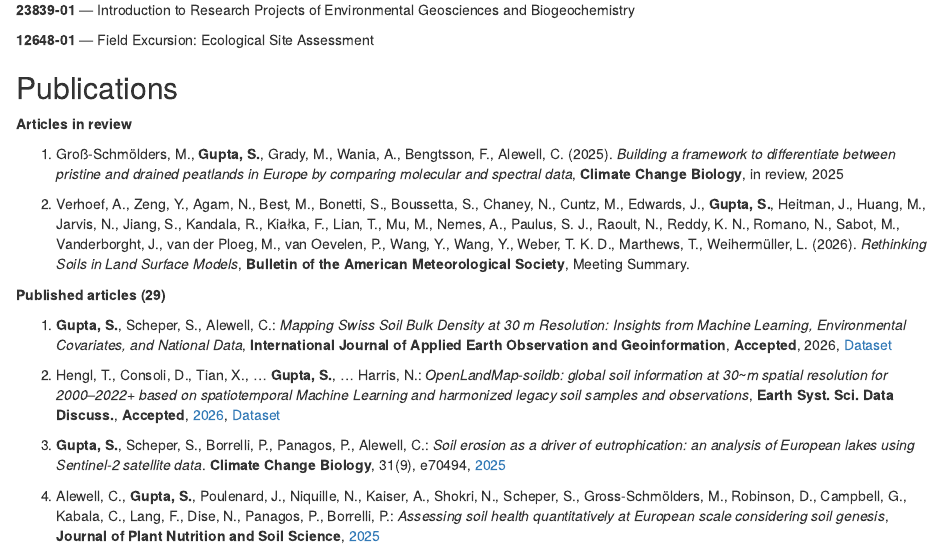
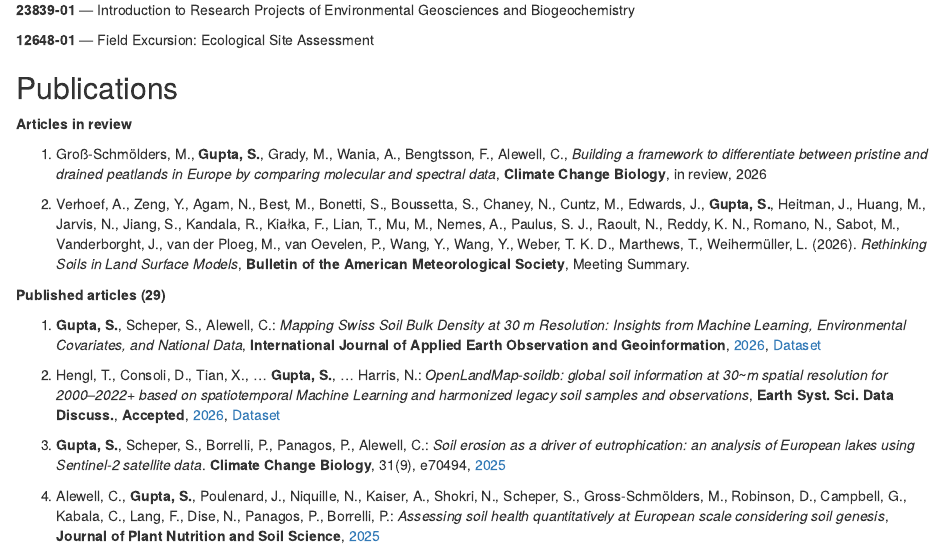
Before and after one commit to ETHZ-repositories/aboutme, an R Markdown document (Index.Rmd): the page in a window 1100 px wide, from 920 px down. Rendered offline with R 4.5, knitr and Pandoc, with nearby package versions; drawn as R Markdown's standard HTML page in place of the format the file asks for.

Commit message:
Update Index.Rmd

```diff
--- a/Index.Rmd
+++ b/Index.Rmd
@@ -71,7 +71,7 @@ B.tech in Agricultural Engineering | July 2009 - June 2013
 
 **Articles in review**
 
-1. Groß-Schmölders, M., **Gupta, S.**, Grady, M., Wania, A., Bengtsson, F., Alewell, C. (2025). *Building a framework to differentiate between pristine and drained peatlands in Europe by comparing molecular and spectral data*, **Climate Change Biology**, in review, 2025
+1. Groß-Schmölders, M., **Gupta, S.**, Grady, M., Wania, A., Bengtsson, F., Alewell, C., *Building a framework to differentiate between pristine and drained peatlands in Europe by comparing molecular and spectral data*, **Climate Change Biology**, in review, 2026
 
 2. Verhoef, A., Zeng, Y., Agam, N., Best, M., Bonetti, S., Boussetta, S., Chaney, N., Cuntz, M., Edwards, J., **Gupta, S.**, Heitman, J., Huang, M., Jarvis, N., Jiang, S., Kandala, R., Kiałka, F., Lian, T., Mu, M., Nemes, A., Paulus, S. J., Raoult, N., Reddy, K. N., Romano, N., Sabot, M., Vanderborght, J., van der Ploeg, M., van Oevelen, P., Wang, Y., Wang, Y., Weber, T. K. D., Marthews, T., Weihermüller, L. (2026). *Rethinking Soils in Land Surface Models*, **Bulletin of the American Meteorological Society**, Meeting Summary.
 
@@ -79,7 +79,7 @@ B.tech in Agricultural Engineering | July 2009 - June 2013
 **Published articles (29)**
 
 1. **Gupta, S.**, Scheper, S., Alewell, C.: *Mapping Swiss Soil Bulk Density at 30 m Resolution: Insights from Machine
-Learning, Environmental Covariates, and National Data*,  **International Journal of Applied Earth Observation and Geoinformation**, **Accepted**, 2026, [Dataset](https://doi.org/10.5281/zenodo.15274427)
+Learning, Environmental Covariates, and National Data*,  **International Journal of Applied Earth Observation and Geoinformation**, [2026](https://www.sciencedirect.com/science/article/pii/S1569843226000282), [Dataset](https://doi.org/10.5281/zenodo.15274427)
 
 2. Hengl, T., Consoli, D., Tian, X., ... **Gupta, S.**, ... Harris, N.: *OpenLandMap-soildb: global soil information at 30~m spatial resolution for 2000--2022+ based on spatiotemporal Machine Learning and harmonized legacy soil samples and observations*, **Earth Syst. Sci. Data Discuss.**, **Accepted**, [2026](https://essd.copernicus.org/preprints/essd-2025-336/), [Dataset](https://zenodo.org/records/15470432)
 
```
